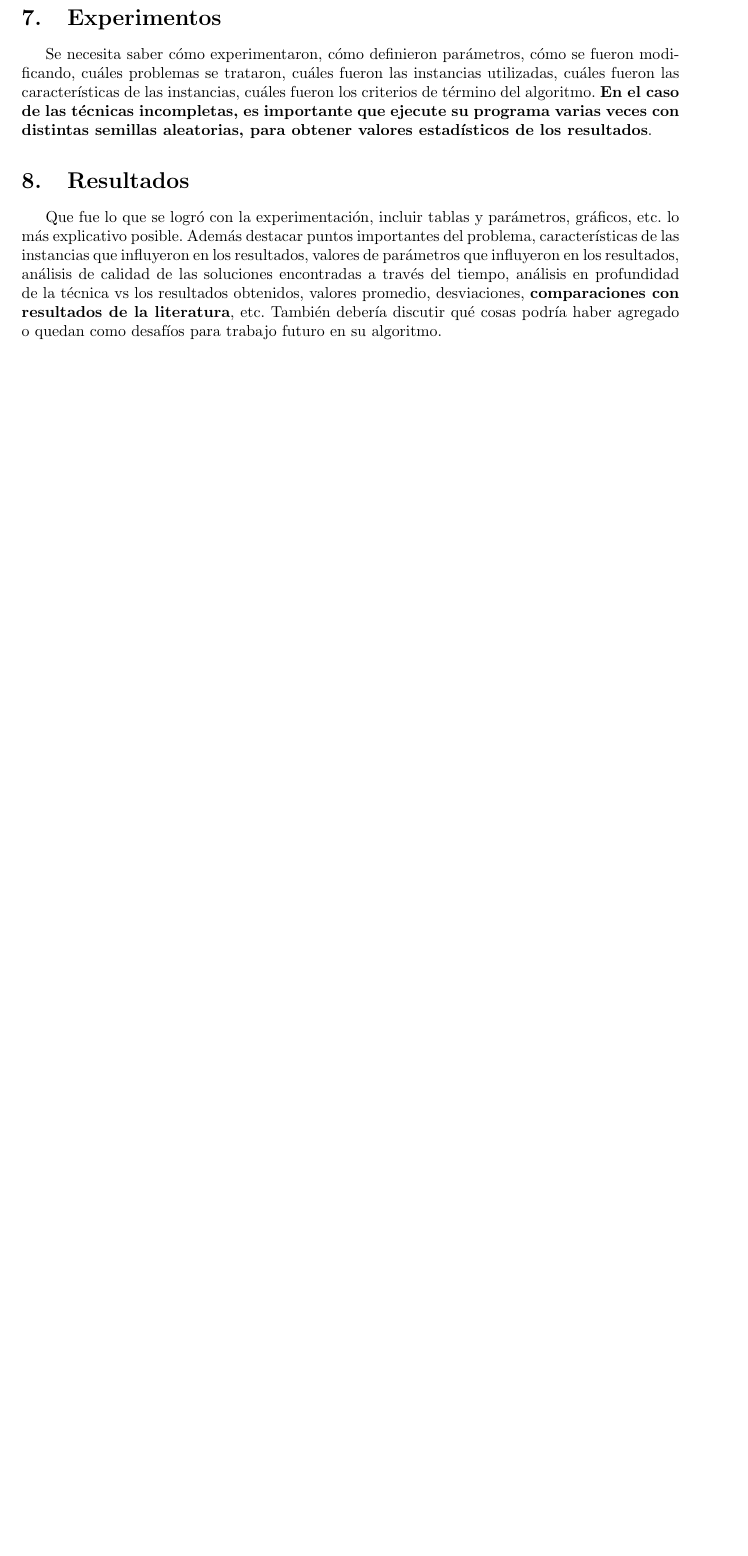
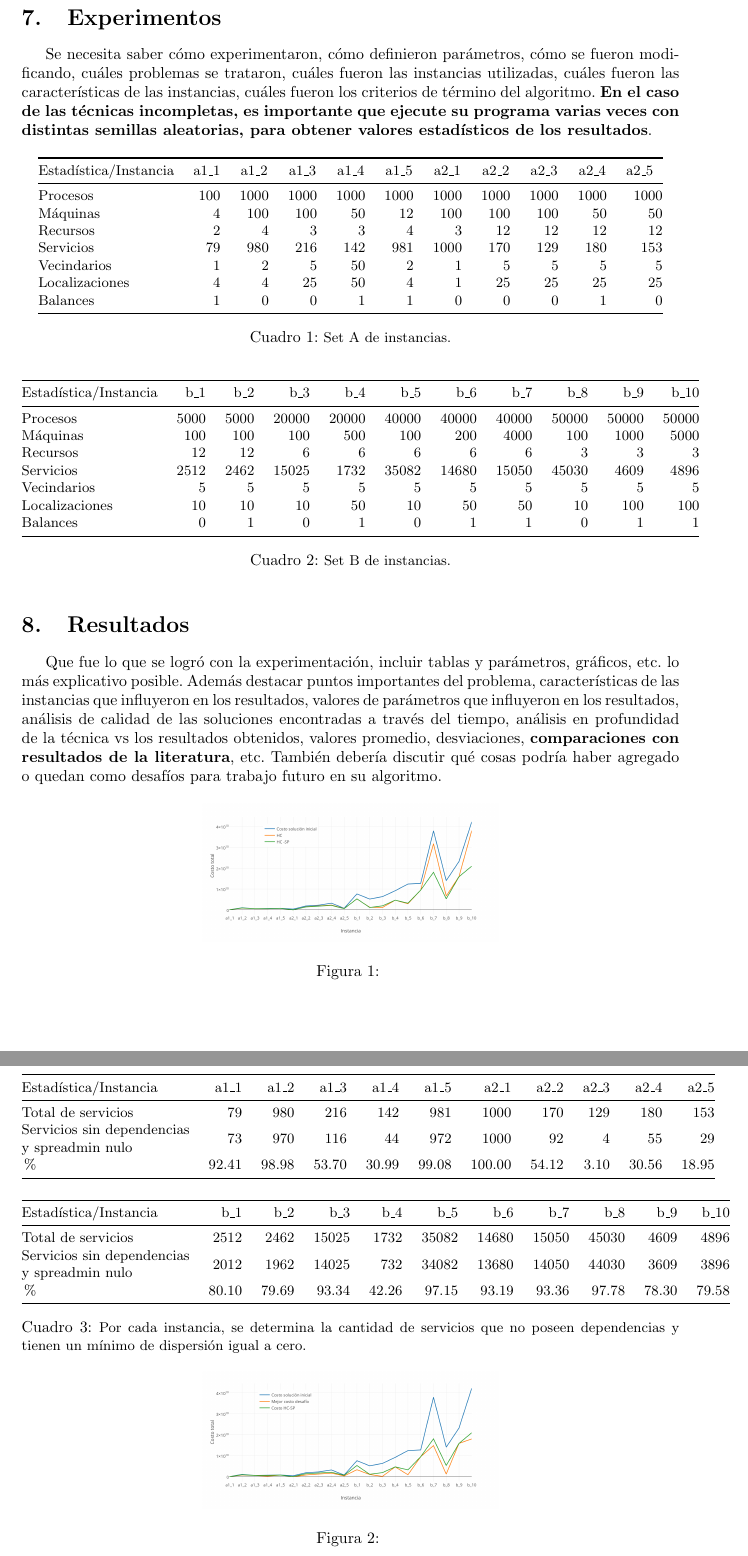
Before and after one commit to ivangolo/mrp, a LaTeX paper (informe/informe2.tex, which reads informe/sections/experimentos.tex, informe/sections/resultados.tex): part of page 15 of 17 before the commit and two parts of pages 15 and 16 of 18 after it, the two joined at a grey line, cut so that both start at the same text, the shorter picture padded with empty space. Compiled offline with pdfLaTeX.

Commit message:
reestructuracion de secciones, implementacion de subfiles packages

```diff
--- a/informe/informe2.tex
+++ b/informe/informe2.tex
@@ -63,9 +73,8 @@ Bibliograf\'{i}a (5 \%):  & \underline{\hspace{2cm}}\tabularnewline
 \section{Descripción del algoritmo}
 \label{sec:algoritmo}
-\input{sections/algoritmo/algoritmo}
+\subfile{sections/algoritmo}
 \section{Experimentos}
 \label{sec:experimentos}
-\input{sections/experimentos/experimentos}
+\subfile{sections/experimentos}
 \section{Resultados}
 \label{sec:resultados}
-\input{sections/resultados/resultados}
--- /dev/null
+++ b/informe/sections/experimentos.tex
@@ -0,0 +1,51 @@
+\documentclass[../informe2.tex]{subfiles}
+\begin{document}
+Se necesita saber cómo experimentaron, cómo definieron parámetros,
+cómo se fueron modificando, cuáles problemas se trataron, cuáles fueron
+las instancias utilizadas, cuáles fueron las características de las
+instancias, cuáles fueron los criterios de término del algoritmo.
+\textbf{En el caso de las técnicas incompletas, es importante que
+ejecute su programa varias veces con distintas semillas aleatorias,
+para obtener valores estadísticos de los resultados}.
+
+% Please add the following required packages to your document preamble:
+% \usepackage{booktabs}
+\begin{table}[h]
+	\small
+	\centering
+	\begin{tabular}{@{}lrrrrrrrrrr@{}}
+		\toprule
+		Estadística/Instancia & \multicolumn{1}{c}{a1\_1} & \multicolumn{1}{c}{a1\_2} & \multicolumn{1}{c}{a1\_3} & \multicolumn{1}{c}{a1\_4} & \multicolumn{1}{c}{a1\_5} & \multicolumn{1}{c}{a2\_1} & \multicolumn{1}{c}{a2\_2} & \multicolumn{1}{c}{a2\_3} & \multicolumn{1}{c}{a2\_4} & \multicolumn{1}{c}{a2\_5} \\ \midrule
+		Procesos              & 100                       & 1000                      & 1000                      & 1000                      & 1000                      & 1000                      & 1000                      & 1000                      & 1000                      & 1000                      \\
+		Máquinas              & 4                         & 100                       & 100                       & 50                        & 12                        & 100                       & 100                       & 100                       & 50                        & 50                        \\
+		Recursos              & 2                         & 4                         & 3                         & 3                         & 4                         & 3                         & 12                        & 12                        & 12                        & 12                        \\
+		Servicios             & 79                        & 980                       & 216                       & 142                       & 981                       & 1000                      & 170                       & 129                       & 180                       & 153                       \\
+		Vecindarios           & 1                         & 2                         & 5                         & 50                        & 2                         & 1                         & 5                         & 5                         & 5                         & 5                         \\
+		Localizaciones        & 4                         & 4                         & 25                        & 50                        & 4                         & 1                         & 25                        & 25                        & 25                        & 25                        \\
+		Balances              & 1                         & 0                         & 0                         & 1                         & 1                         & 0                         & 0                         & 0                         & 1                         & 0                         \\ \bottomrule
+	\end{tabular}
+	\caption{\small Set A de instancias.}
+	\label{table:set-a}
+\end{table}
+
+% Please add the following required packages to your document preamble:
+% \usepackage{booktabs}
+\begin{table}[h]
+	\small
+	\centering
+	\begin{tabular}{@{}lrrrrrrrrrr@{}}
+		\toprule
+		Estadística/Instancia & b\_1 & b\_2 & b\_3  & b\_4  & b\_5  & b\_6  & b\_7  & b\_8  & b\_9  & b\_10 \\ \midrule
+		Procesos              & 5000 & 5000 & 20000 & 20000 & 40000 & 40000 & 40000 & 50000 & 50000 & 50000 \\
+		Máquinas              & 100  & 100  & 100   & 500   & 100   & 200   & 4000  & 100   & 1000  & 5000  \\
+		Recursos              & 12   & 12   & 6     & 6     & 6     & 6     & 6     & 3     & 3     & 3     \\
+		Servicios             & 2512 & 2462 & 15025 & 1732  & 35082 & 14680 & 15050 & 45030 & 4609  & 4896  \\
+		Vecindarios           & 5    & 5    & 5     & 5     & 5     & 5     & 5     & 5     & 5     & 5     \\
+		Localizaciones        & 10   & 10   & 10    & 50    & 10    & 50    & 50    & 10    & 100   & 100   \\
+		Balances              & 0    & 1    & 0     & 1     & 0     & 1     & 1     & 0     & 1     & 1     \\ \bottomrule
+	\end{tabular}
+	\caption{\small Set B de instancias.}
+	\label{table:set-b}
+\end{table}
+
+\end{document}
--- /dev/null
+++ b/informe/sections/resultados.tex
@@ -0,0 +1,55 @@
+\documentclass[../informe2.tex]{subfiles}
+\begin{document}
+
+Que fue lo que se logró con la experimentación, incluir tablas y parámetros,
+gráficos, etc. lo más explicativo posible. Además destacar puntos
+importantes del problema, características de las instancias que influyeron
+en los resultados, valores de parámetros que influyeron en los resultados,
+análisis de calidad de las soluciones encontradas a través del tiempo,
+análisis en profundidad de la técnica vs los resultados obtenidos,
+valores promedio, desviaciones, \textbf{comparaciones con resultados
+	de la literatura}, etc. También debería discutir qué cosas podría
+haber agregado o quedan como desafíos para trabajo futuro en su algoritmo.
+
+% Please add the following required packages to your document preamble:
+% \usepackage{booktabs}
+\begin{table}[h]
+	\small
+	\centering
+	\begin{tabular}{@{}lrrrrrrrrrr@{}}
+		\toprule
+		Estadística/Instancia                       & a1\_1 & a1\_2 & a1\_3 & a1\_4 & a1\_5 & a2\_1  & a2\_2 & a2\_3 & a2\_4 & a2\_5 \\ \midrule
+		Total de servicios                          & 79    & 980   & 216   & 142   & 981   & 1000   & 170   & 129   & 180   & 153   \\
+		\begin{tabular}[c]{@{}l@{}}Servicios sin dependencias\\ y spreadmin nulo\end{tabular} & 73    & 970   & 116   & 44    & 972   & 1000   & 92    & 4     & 55    & 29    \\
+		\%                                          & 92.41 & 98.98 & 53.70 & 30.99 & 99.08 & 100.00 & 54.12 & 3.10  & 30.56 & 18.95 \\ \bottomrule
+	\end{tabular}
+
+	\bigskip
+
+	\begin{tabular}{@{}lrrrrrrrrrr@{}}
+		\toprule
+		Estadística/Instancia                                                                 & b\_1  & b\_2  & b\_3  & b\_4  & b\_5  & b\_6  & b\_7  & b\_8  & b\_9  & b\_10 \\ \midrule
+		Total de servicios                                                                    & 2512  & 2462  & 15025 & 1732  & 35082 & 14680 & 15050 & 45030 & 4609  & 4896  \\
+		\begin{tabular}[c]{@{}l@{}}Servicios sin dependencias\\ y spreadmin nulo\end{tabular} & 2012  & 1962  & 14025 & 732   & 34082 & 13680 & 14050 & 44030 & 3609  & 3896  \\
+		\%                                                                                    & 80.10 & 79.69 & 93.34 & 42.26 & 97.15 & 93.19 & 93.36 & 97.78 & 78.30 & 79.58 \\ \bottomrule
+	\end{tabular}
+	\caption{\small Por cada instancia, se determina la cantidad de servicios que no poseen dependencias y tienen un mínimo de dispersión igual a cero.}
+	\label{tabla:analisis-servicios}
+\end{table}
+
+\begin{figure}[ht]
+	\centering
+	\includegraphics[width=0.45\textwidth]{comparativa-hc.png}
+	\caption{\small}
+	\label{fig:comparativa-hc}
+\end{figure}
+
+\begin{figure}[ht]
+	\centering
+	\includegraphics[width=0.45\textwidth]{comparativa-hc-best-challenge.png}
+	\caption{\small}
+	\label{fig:comparativa-hc-best-challenge}
+\end{figure}
+
+
+\end{document}
```
Also changed, not shown: cosas-por-mejorar.md (deleted, +0 -3 lines), informe/sections/abstract.tex (renamed from informe/sections/abstract/abstract.tex, +3 -0 lines), informe/sections/algoritmo.tex (renamed from informe/sections/algoritmo/algoritmo.tex, +28 -24 lines), informe/sections/conclusiones.tex (renamed from informe/sections/conclusiones/conclusiones.tex, +5 -0 lines), informe/sections/definicion_del_problema.tex (renamed from informe/sections/definicion_del_problema/definicion_del_problema.tex, +5 -0 lines), informe/sections/estado_del_arte.tex (renamed from informe/sections/estado_del_arte/estado_del_arte.tex, +4 -0 lines), informe/sections/experimentos/experimentos.tex (deleted, +0 -7 lines), informe/sections/experimentos/tabla-analisis-servicios.tex (deleted, +0 -29 lines), informe/sections/introduccion.tex (renamed from informe/sections/introduccion/introduccion.tex, +5 -0 lines), informe/sections/modelo_matematico.tex (renamed from informe/sections/modelo_matematico/modelo_matematico.tex, +4 -0 lines), informe/sections/representacion.tex (renamed from informe/sections/representacion/representacion.tex, +3 -0 lines), informe/sections/resultados/resultados.tex (deleted, +0 -9 lines), informe/img/comparativa-hc-best-challenge.png (added), informe/img/comparativa-hc.png (added), 6 more files, 1 other file.
